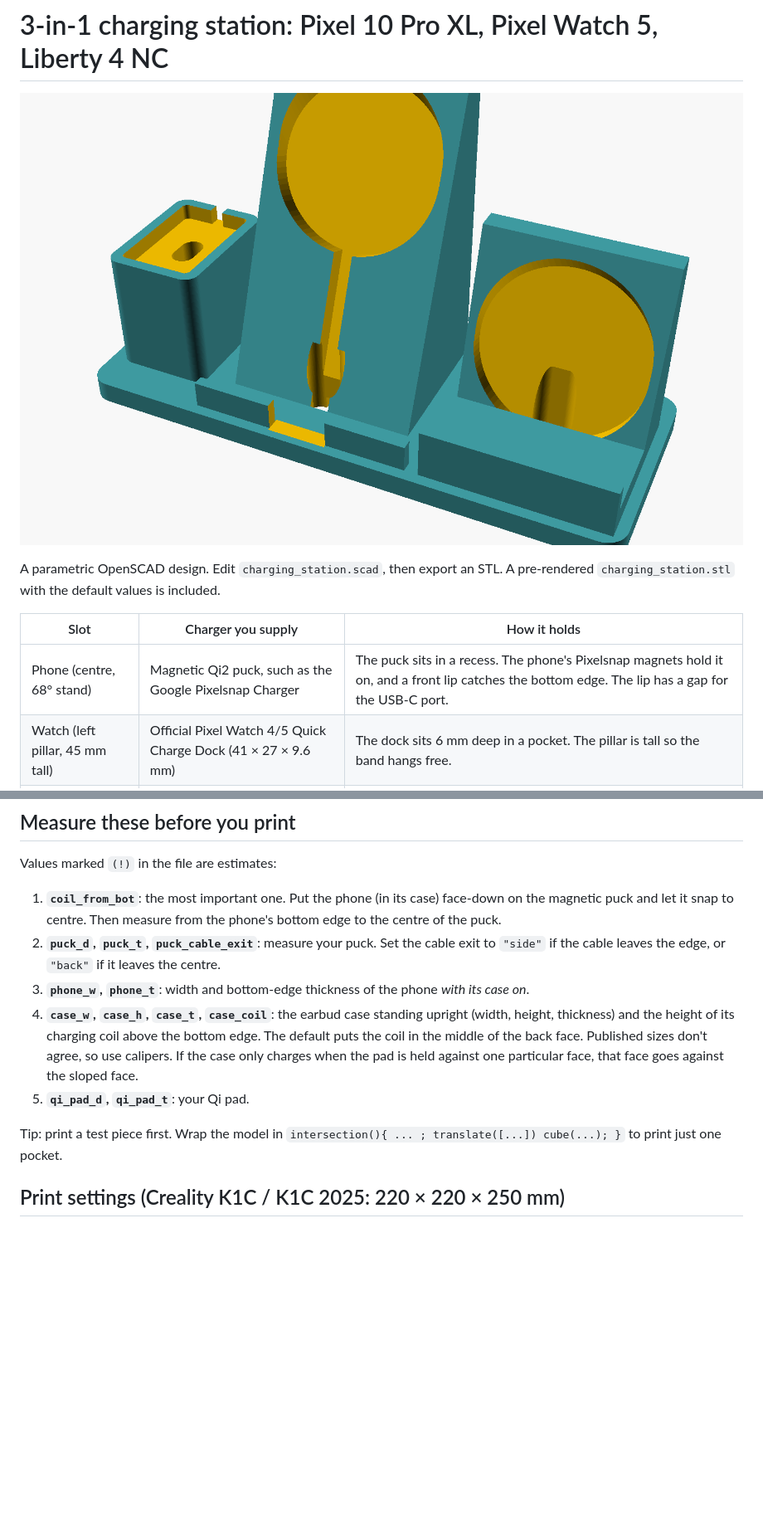
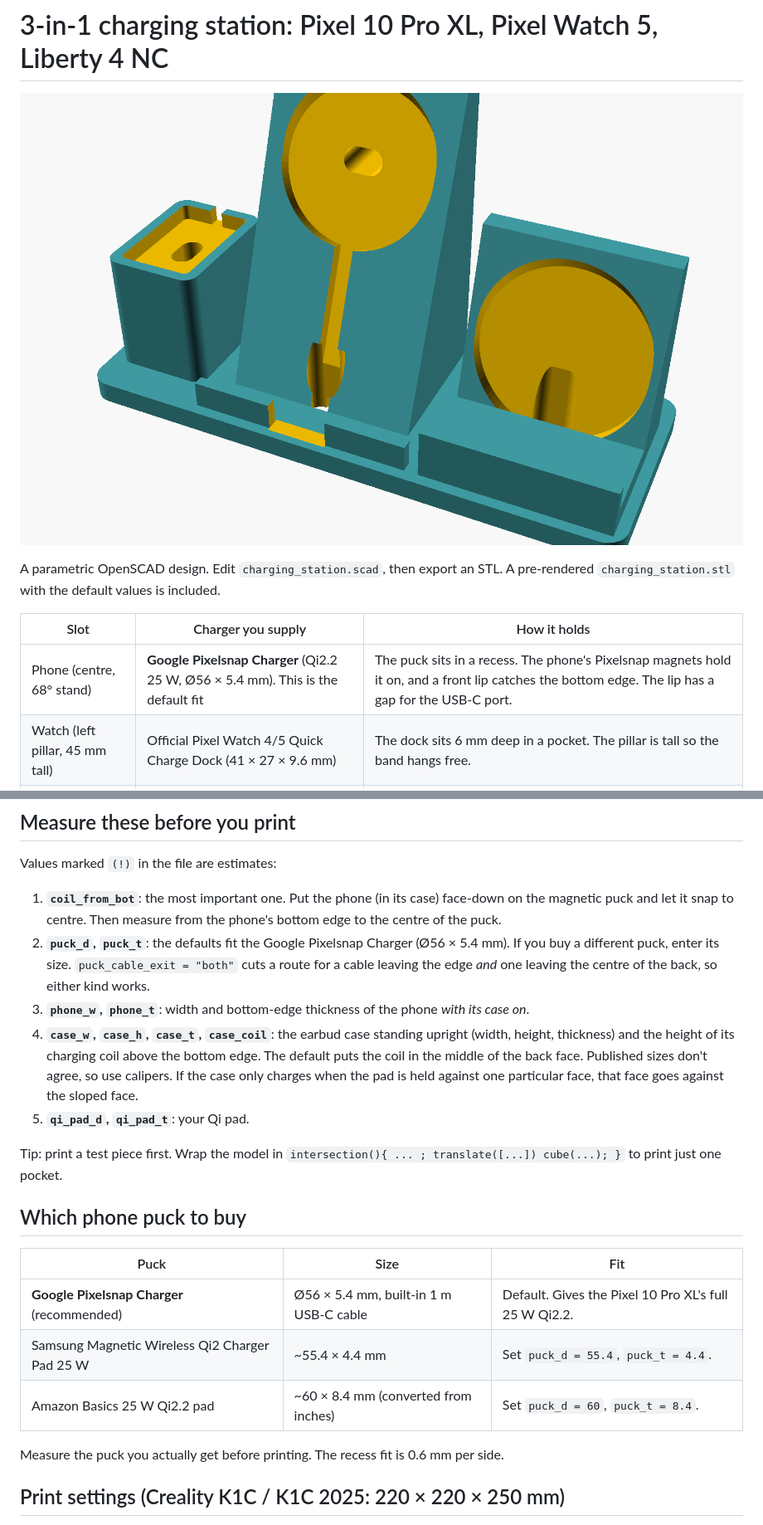
Before and after one commit to pleistos/pleistos, a Markdown page: charging-station/README.md, 2 parts joined by grey strips. Shown at 83% size. Drawn GitHub-style; pictures changed too: charging-station/preview.png; blank space fills up the shorter version.

Commit message:
Charging station: default puck fit for Google Pixelsnap Charger
Set puck recess to the Pixelsnap Charger (56 x 5.4 mm), add a "both"
cable-exit option that cuts edge and centre-back routes, and document
alternative Qi2 pucks.

Co-Authored-By: Claude Opus 5.5 <noreply@anthropic.com>
Claude-Session: https://claude.ai/code/session_01YLU5gqs8omGC6PHgq7uzYJ

```diff
--- a/charging-station/README.md
+++ b/charging-station/README.md
@@ -8,7 +8,7 @@ included.
 
 | Slot | Charger you supply | How it holds |
 |---|---|---|
-| Phone (centre, 68° stand) | Magnetic Qi2 puck, such as the Google Pixelsnap Charger | The puck sits in a recess. The phone's Pixelsnap magnets hold it on, and a front lip catches the bottom edge. The lip has a gap for the USB-C port. |
+| Phone (centre, 68° stand) | **Google Pixelsnap Charger** (Qi2.2 25 W, Ø56 × 5.4 mm). This is the default fit | The puck sits in a recess. The phone's Pixelsnap magnets hold it on, and a front lip catches the bottom edge. The lip has a gap for the USB-C port. |
 | Watch (left pillar, 45 mm tall) | Official Pixel Watch 4/5 Quick Charge Dock (41 × 27 × 9.6 mm) | The dock sits 6 mm deep in a pocket. The pillar is tall so the band hangs free. |
 | Earbuds (right stand, 75°) | Thin round Qi pad (default Ø60 × 6 mm) | The case stands upright on its bottom edge in a slot and leans back against the pad, which is set into the sloped face. A front lip stops it sliding. |
 
@@ -21,9 +21,10 @@ Values marked `(!)` in the file are estimates:
 1. **`coil_from_bot`**: the most important one. Put the phone (in its
    case) face-down on the magnetic puck and let it snap to centre. Then
    measure from the phone's bottom edge to the centre of the puck.
-2. **`puck_d`, `puck_t`, `puck_cable_exit`**: measure your puck. Set the
-   cable exit to `"side"` if the cable leaves the edge, or `"back"` if
-   it leaves the centre.
+2. **`puck_d`, `puck_t`**: the defaults fit the Google Pixelsnap Charger
+   (Ø56 × 5.4 mm). If you buy a different puck, enter its size.
+   `puck_cable_exit = "both"` cuts a route for a cable leaving the edge
+   *and* one leaving the centre of the back, so either kind works.
 3. **`phone_w`, `phone_t`**: width and bottom-edge thickness of the phone
    *with its case on*.
 4. **`case_w`, `case_h`, `case_t`, `case_coil`**: the earbud case standing
@@ -37,6 +38,16 @@ Values marked `(!)` in the file are estimates:
 Tip: print a test piece first. Wrap the model in
 `intersection(){ ... ; translate([...]) cube(...); }` to print just
 one pocket.
+
+## Which phone puck to buy
+| Puck | Size | Fit |
+|---|---|---|
+| **Google Pixelsnap Charger** (recommended) | Ø56 × 5.4 mm, built-in 1 m USB-C cable | Default. Gives the Pixel 10 Pro XL's full 25 W Qi2.2. |
+| Samsung Magnetic Wireless Qi2 Charger Pad 25 W | ~55.4 × 4.4 mm | Set `puck_d = 55.4`, `puck_t = 4.4`. |
+| Amazon Basics 25 W Qi2.2 pad | ~60 × 8.4 mm (converted from inches) | Set `puck_d = 60`, `puck_t = 8.4`. |
+
+Measure the puck you actually get before printing. The recess fit is
+0.6 mm per side.
 
 ## Print settings (Creality K1C / K1C 2025: 220 × 220 × 250 mm)
 - **It prints in one piece on the K1C.** The model is 203.4 × 80.5 ×
```
Also changed, not shown: 2 other files.
